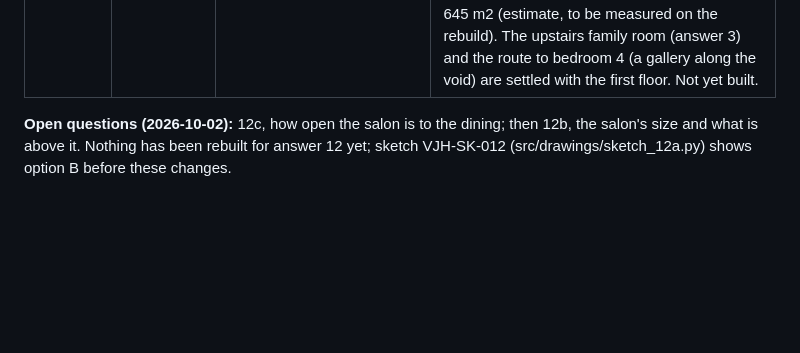
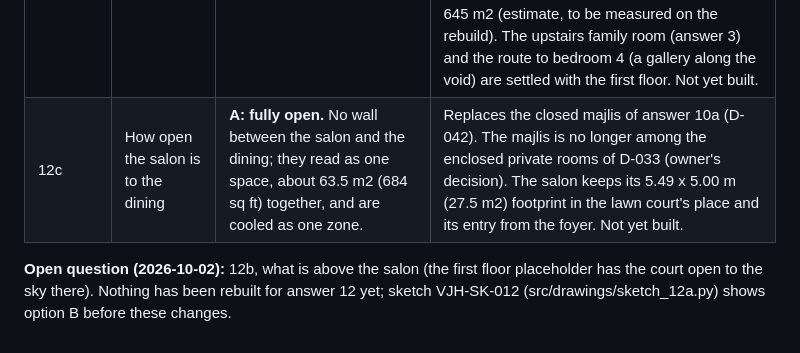
Before and after one commit to AimanSadeq/villa-jebel-ali-hills-dubai, a Markdown page: docs/ground-floor-decisions.md, the part around the change. GitHub-like rendering; blank space fills up the shorter version.

Commit message:
Ground floor answer 12c: salon fully open to the dining (not yet built)
Co-Authored-By: Claude Opus 5.5 <noreply@anthropic.com>
Claude-Session: https://claude.ai/code/session_017Wh1pxSjQ6YNDTSHL6NB8m

```diff
--- a/docs/ground-floor-decisions.md
+++ b/docs/ground-floor-decisions.md
@@ -35,5 +35,6 @@ landscape by 27.7 m neighbour to neighbour. GFA cap 662.99 m2 (7,136 sq ft).
 | 12 | Revision after seeing the built plan | **"Remove the lawn, and replace it with salon, and make the dining towards the back overlooking [the backyard], make living room bigger."** Clarified: "I meant the backyard"; no pool, D-041 stands. | The majlis (salon) moves into the lawn court's place between the guest bedroom and the hall; the lawn court is removed; the dining faces the rear garden; the living room is enlarged into the freed space. Details in 12a and 12b. |
 | 12 (confirm) | Is the pool back? | **"B": no pool; the dining overlooks the backyard.** | D-041 stands. |
 | 12a | How to arrange the back (sketch VJH-SK-012 shown) | **"B, but I need the salon to be opened on the dining and I need the foyer and the living room to be double height."** | Along the backyard: island kitchen 4.10 x 6.00 m (24.6 m2), living room 7.10 x 6.00 m (42.6 m2), dining 6.00 x 6.00 m (36.0 m2) in the north corner. The salon (in the lawn court's place, 5.49 x 5.00 m, 27.5 m2) opens onto the dining: this reverses the closed majlis of answer 10a (D-042); how open it is goes in question 12c. The foyer stays double height and the living room becomes double height too (departs from answer 4, where only the foyer was). On the reference first floor placeholder the living room's void removes the family living room (25.2 m2), about 9 m2 of the corridor to bedroom 4, and parts of the pantry and linen store; this roughly offsets the about 30 m2 that enclosing the court adds, so GFA stays near 645 m2 (estimate, to be measured on the rebuild). The upstairs family room (answer 3) and the route to bedroom 4 (a gallery along the void) are settled with the first floor. Not yet built. |
+| 12c | How open the salon is to the dining | **A: fully open.** No wall between the salon and the dining; they read as one space, about 63.5 m2 (684 sq ft) together, and are cooled as one zone. | Replaces the closed majlis of answer 10a (D-042). The majlis is no longer among the enclosed private rooms of D-033 (owner's decision). The salon keeps its 5.49 x 5.00 m (27.5 m2) footprint in the lawn court's place and its entry from the foyer. Not yet built. |
 
-**Open questions (2026-10-02):** 12c, how open the salon is to the dining; then 12b, the salon's size and what is above it. Nothing has been rebuilt for answer 12 yet; sketch VJH-SK-012 (src/drawings/sketch_12a.py) shows option B before these changes.
+**Open question (2026-10-02):** 12b, what is above the salon (the first floor placeholder has the court open to the sky there). Nothing has been rebuilt for answer 12 yet; sketch VJH-SK-012 (src/drawings/sketch_12a.py) shows option B before these changes.
```
